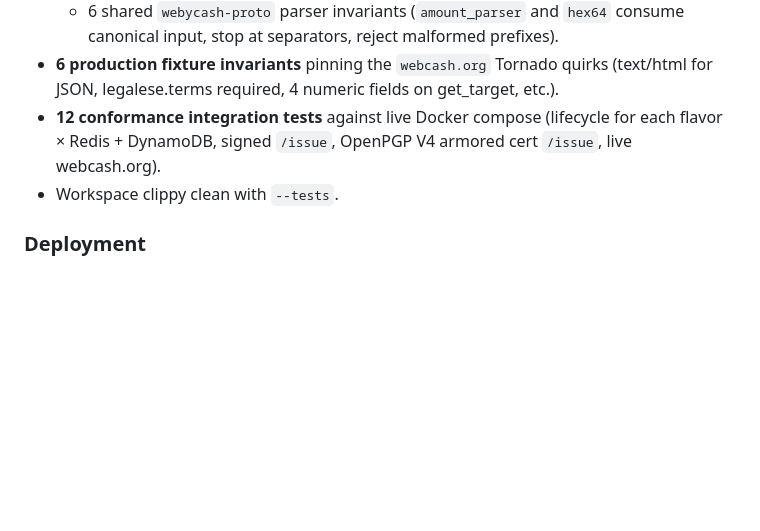
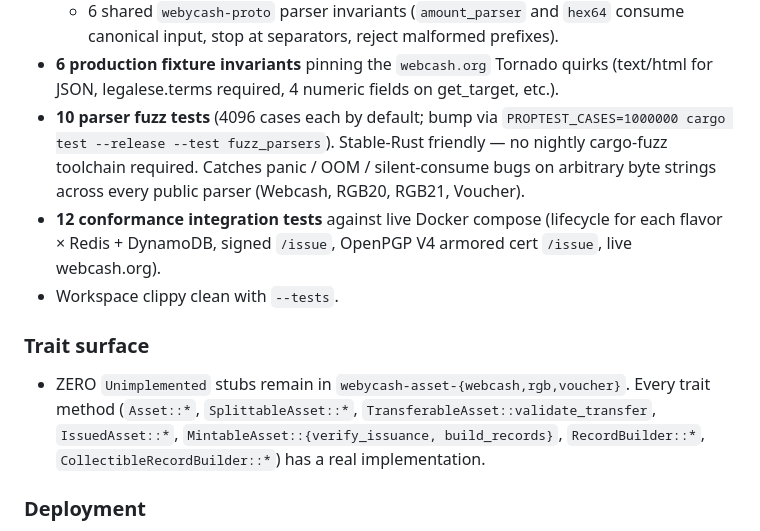
Before and after one commit to webycash/webycash-server, a Markdown page: CHANGELOG.md, the part around the change. Drawn GitHub-style; blank space fills up the shorter version.

Commit message:
docs: CHANGELOG — add fuzz suite + zero-stubs milestone
Reflects two recent landings:

- 10 parser fuzz tests (~40k random inputs by default; PROPTEST_CASES
  scales to 1M for deeper CI runs).
- Zero Unimplemented stubs remain across the asset trait surface
  (webcash + RGB fungible + RGB collectible + voucher all have real
  implementations for every trait method).

Co-Authored-By: Claude Opus 4.7 (1M context) <noreply@anthropic.com>

```diff
--- a/CHANGELOG.md
+++ b/CHANGELOG.md
@@ -74,10 +74,23 @@ flavor's wire-format and storage shape.
 - **6 production fixture invariants** pinning the `webcash.org`
   Tornado quirks (text/html for JSON, legalese.terms required, 4
   numeric fields on get_target, etc.).
+- **10 parser fuzz tests** (4096 cases each by default; bump via
+  `PROPTEST_CASES=1000000 cargo test --release --test fuzz_parsers`).
+  Stable-Rust friendly — no nightly cargo-fuzz toolchain required.
+  Catches panic / OOM / silent-consume bugs on arbitrary byte strings
+  across every public parser (Webcash, RGB20, RGB21, Voucher).
 - **12 conformance integration tests** against live Docker compose
   (lifecycle for each flavor × Redis + DynamoDB, signed `/issue`,
   OpenPGP V4 armored cert `/issue`, live webcash.org).
 - Workspace clippy clean with `--tests`.
+
+### Trait surface
+- ZERO `Unimplemented` stubs remain in
+  `webycash-asset-{webcash,rgb,voucher}`. Every trait method
+  (`Asset::*`, `SplittableAsset::*`, `TransferableAsset::validate_transfer`,
+  `IssuedAsset::*`, `MintableAsset::{verify_issuance, build_records}`,
+  `RecordBuilder::*`, `CollectibleRecordBuilder::*`) has a real
+  implementation.
 
 ### Deployment
 - `Dockerfile.flavor` parameterised by `FLAVOR` build-arg; one image
```
